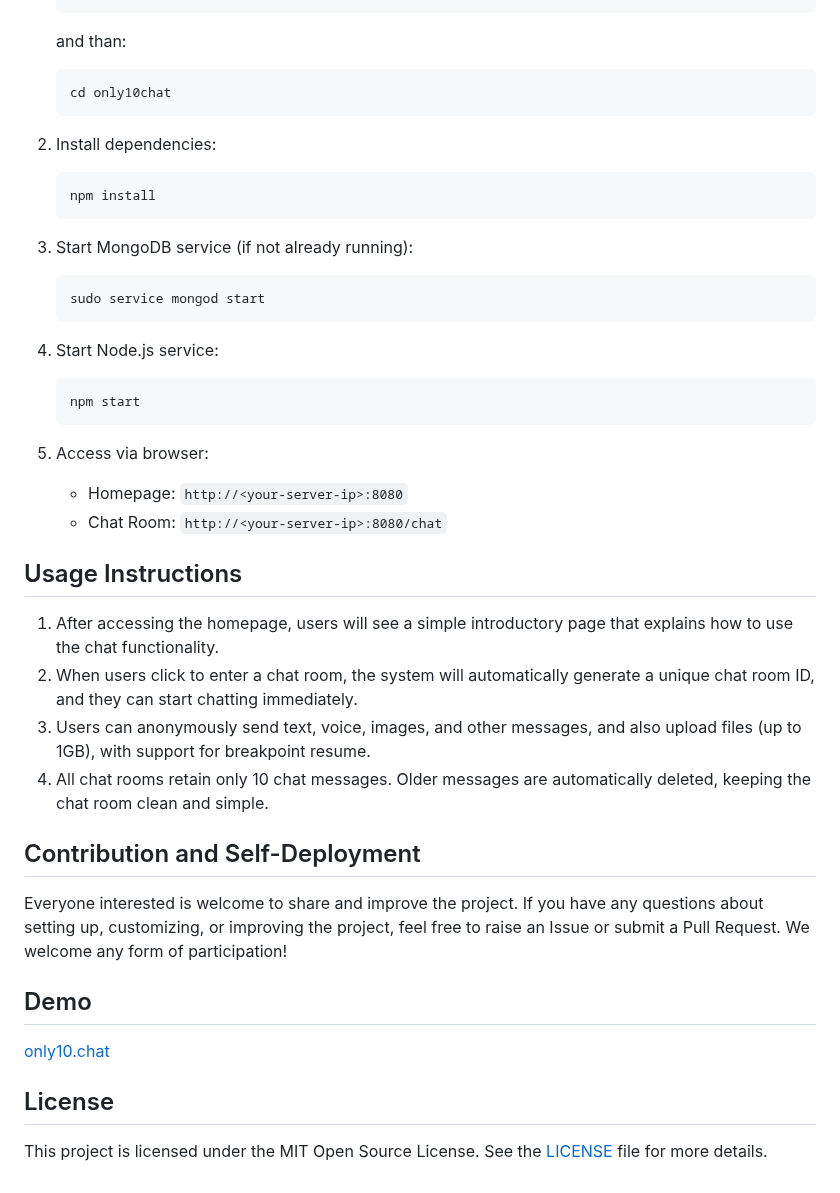
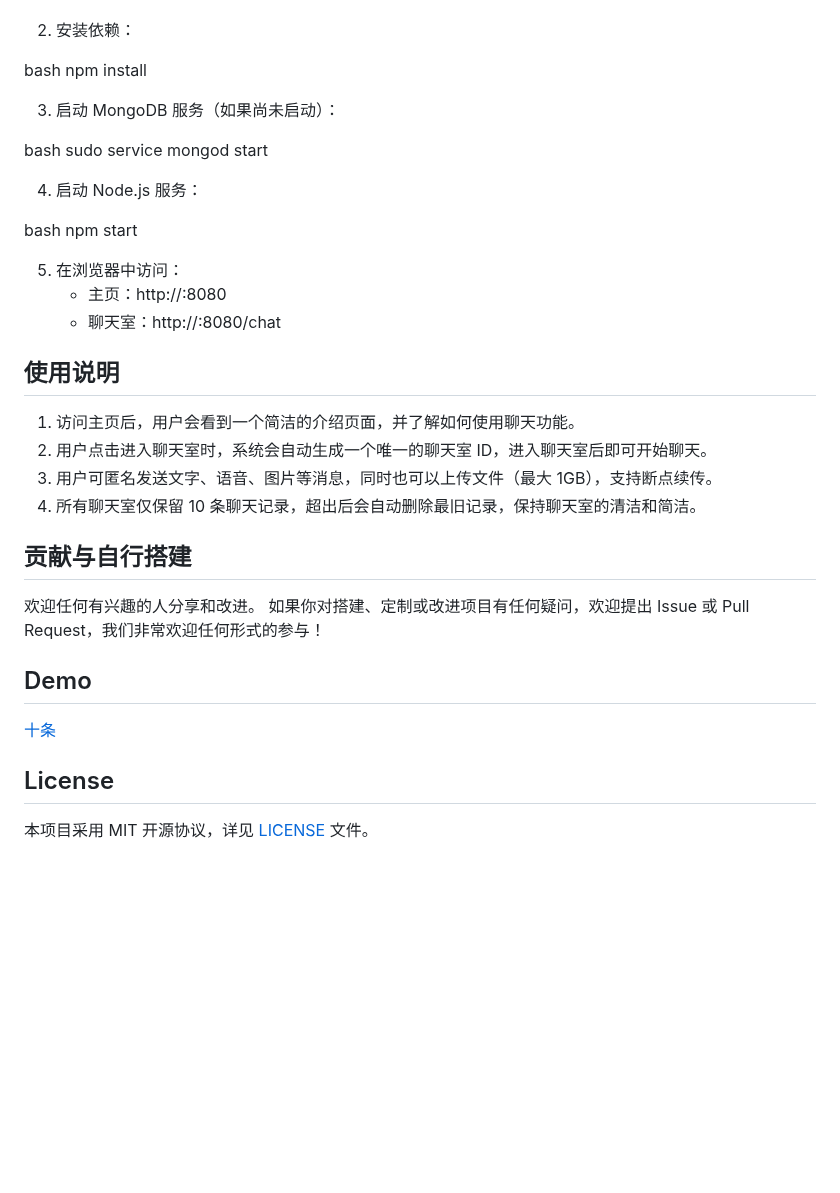
Before and after one commit to jiweiyx/only10chat, a Markdown page: README.md, the part around one of its changes. GitHub-like rendering; blank space fills up the shorter version.

Commit message:
switch readme to chinese

````diff
--- a/README.md
+++ b/README.md
@@ -55,45 +54,45 @@ only10chat uses a frontend-backend separation design, where the frontend interac
    git clone https://github.com/jiweiyx/only10chat.git
-   ```
-   and than:
-   ```bash
    cd only10chat
-   ```
 
-2. Install dependencies:
-   ```bash
+
+2. 安装依赖：
+
+bash
    npm install
-   ```
 
-3. Start MongoDB service (if not already running):
-   ```bash
+
+3. 启动 MongoDB 服务（如果尚未启动）：
+
+bash
    sudo service mongod start
-   ```
 
-4. Start Node.js service:
-   ```bash
+
+4. 启动 Node.js 服务：
+
+bash
    npm start
-   ```
 
-5. Access via browser:
-   - Homepage: `http://<your-server-ip>:8080`
-   - Chat Room: `http://<your-server-ip>:8080/chat`
 
-## Usage Instructions
+5. 在浏览器中访问：
+   - 主页：http://<your-server-ip>:8080
+   - 聊天室：http://<your-server-ip>:8080/chat
 
-1. After accessing the homepage, users will see a simple introductory page that explains how to use the chat functionality.
-2. When users click to enter a chat room, the system will automatically generate a unique chat room ID, and they can start chatting immediately.
-3. Users can anonymously send text, voice, images, and other messages, and also upload files (up to 1GB), with support for breakpoint resume.
-4. All chat rooms retain only 10 chat messages. Older messages are automatically deleted, keeping the chat room clean and simple.
+## 使用说明
 
-## Contribution and Self-Deployment
+1. 访问主页后，用户会看到一个简洁的介绍页面，并了解如何使用聊天功能。
+2. 用户点击进入聊天室时，系统会自动生成一个唯一的聊天室 ID，进入聊天室后即可开始聊天。
+3. 用户可匿名发送文字、语音、图片等消息，同时也可以上传文件（最大 1GB），支持断点续传。
+4. 所有聊天室仅保留 10 条聊天记录，超出后会自动删除最旧记录，保持聊天室的清洁和简洁。
 
-Everyone interested is welcome to share and improve the project.
-If you have any questions about setting up, customizing, or improving the project, feel free to raise an Issue or submit a Pull Request. We welcome any form of participation!
+## 贡献与自行搭建
+
+欢迎任何有兴趣的人分享和改进。
+如果你对搭建、定制或改进项目有任何疑问，欢迎提出 Issue 或 Pull Request，我们非常欢迎任何形式的参与！
 
 ## Demo
 
-[only10.chat](https://only10.chat)
+[十条](https://only10.chat)
 
 ## License
 
-This project is licensed under the MIT Open Source License. See the [LICENSE](./LICENSE) file for more details.
+本项目采用 MIT 开源协议，详见 [LICENSE](./LICENSE) 文件。
````
Also changed, not shown: other parts of README.md (+38 -39 lines).
